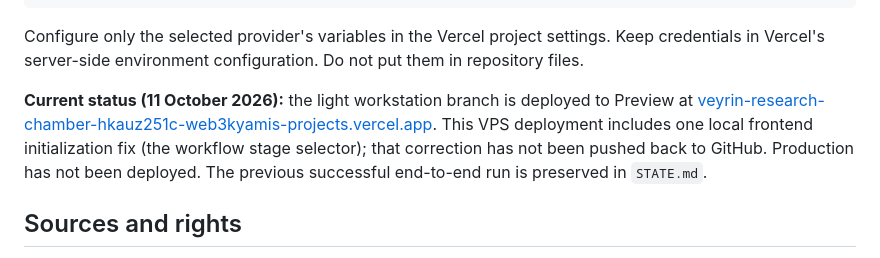
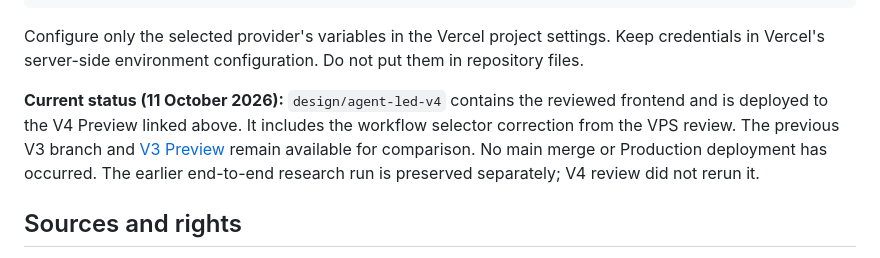
Before and after one commit to Web3Kyami/Veyrin, a Markdown page: README.md, the part around the change. GitHub-like rendering.

Commit message:
docs: clarify V4 branch and Preview status

```diff
--- a/README.md
+++ b/README.md
@@ -92,7 +92,7 @@ vercel deploy . --prod -y
 
 Configure only the selected provider's variables in the Vercel project settings. Keep credentials in Vercel's server-side environment configuration. Do not put them in repository files.
 
-**Current status (11 October 2026):** the light workstation branch is deployed to Preview at [veyrin-research-chamber-hkauz251c-web3kyamis-projects.vercel.app](https://veyrin-research-chamber-hkauz251c-web3kyamis-projects.vercel.app). This VPS deployment includes one local frontend initialization fix (the workflow stage selector); that correction has not been pushed back to GitHub. Production has not been deployed. The previous successful end-to-end run is preserved in `STATE.md`.
+**Current status (11 October 2026):** `design/agent-led-v4` contains the reviewed frontend and is deployed to the V4 Preview linked above. It includes the workflow selector correction from the VPS review. The previous V3 branch and [V3 Preview](https://veyrin-research-chamber-hkauz251c-web3kyamis-projects.vercel.app) remain available for comparison. No main merge or Production deployment has occurred. The earlier end-to-end research run is preserved separately; V4 review did not rerun it.
 
 ## Sources and rights
 
```
